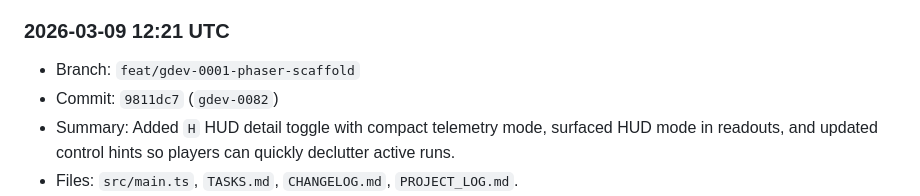
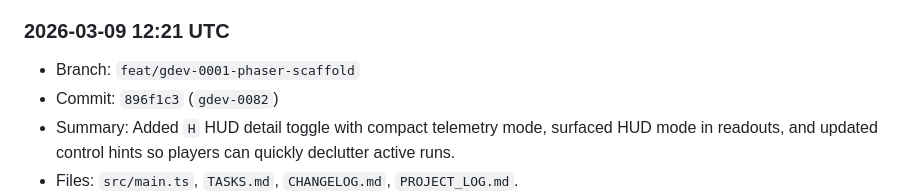
Before and after one commit to shawnmacewen/egg-lander, a Markdown page: PROJECT_LOG.md, the part around the change. Drawn GitHub-style.

Commit message:
docs: finalize gdev-0082 project log commit reference

```diff
--- a/PROJECT_LOG.md
+++ b/PROJECT_LOG.md
@@ -18,7 +18,7 @@ Purpose: preserve durable context for Egg Lander so progress does not get lost a
 
 ### 2026-03-09 12:21 UTC
 - Branch: `feat/gdev-0001-phaser-scaffold`
-- Commit: `9811dc7` (`gdev-0082`)
+- Commit: `896f1c3` (`gdev-0082`)
 - Summary: Added `H` HUD detail toggle with compact telemetry mode, surfaced HUD mode in readouts, and updated control hints so players can quickly declutter active runs.
 - Files: `src/main.ts`, `TASKS.md`, `CHANGELOG.md`, `PROJECT_LOG.md`.
 - Next: continue safe, incremental gameplay QoL/readability polish with no save-schema risk.
```
